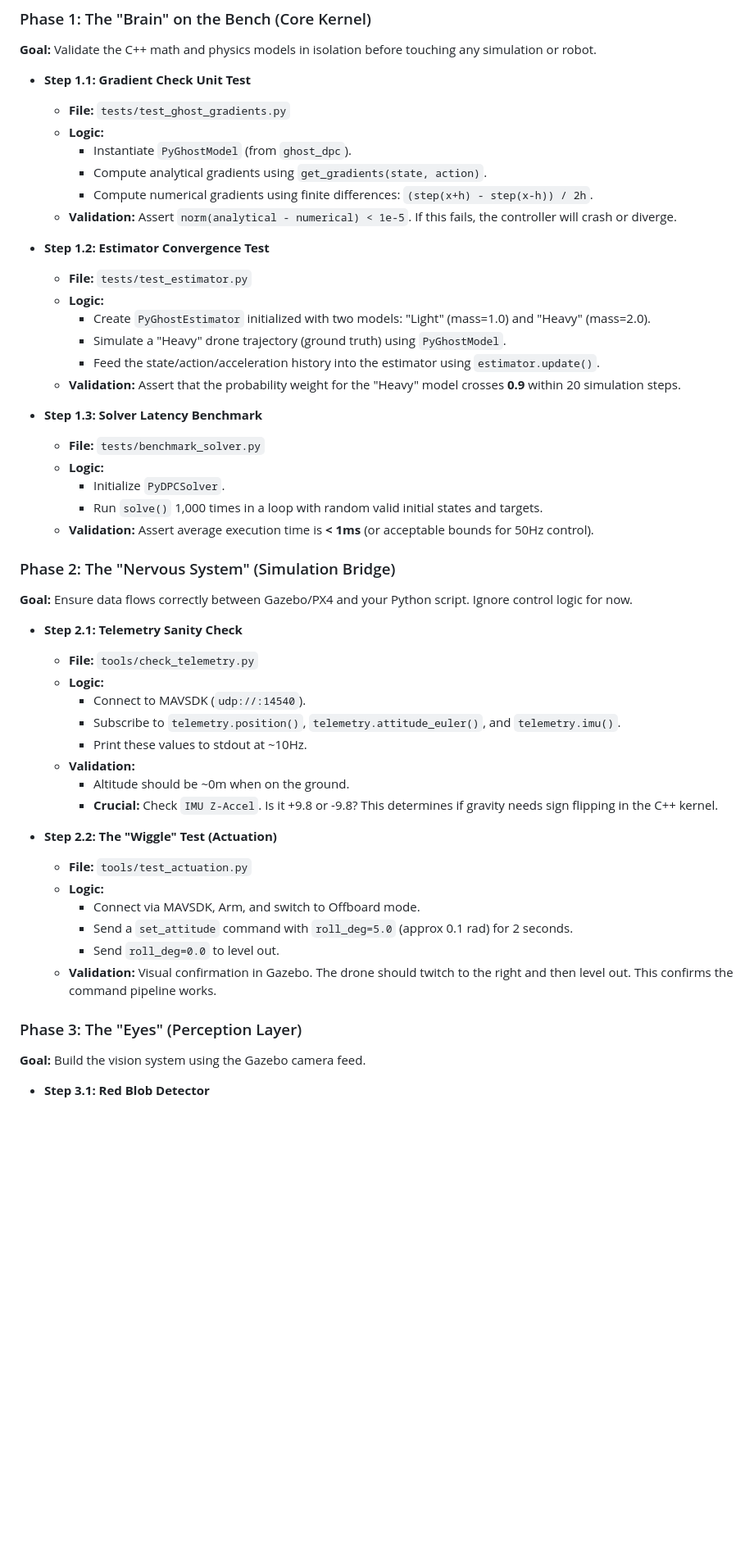
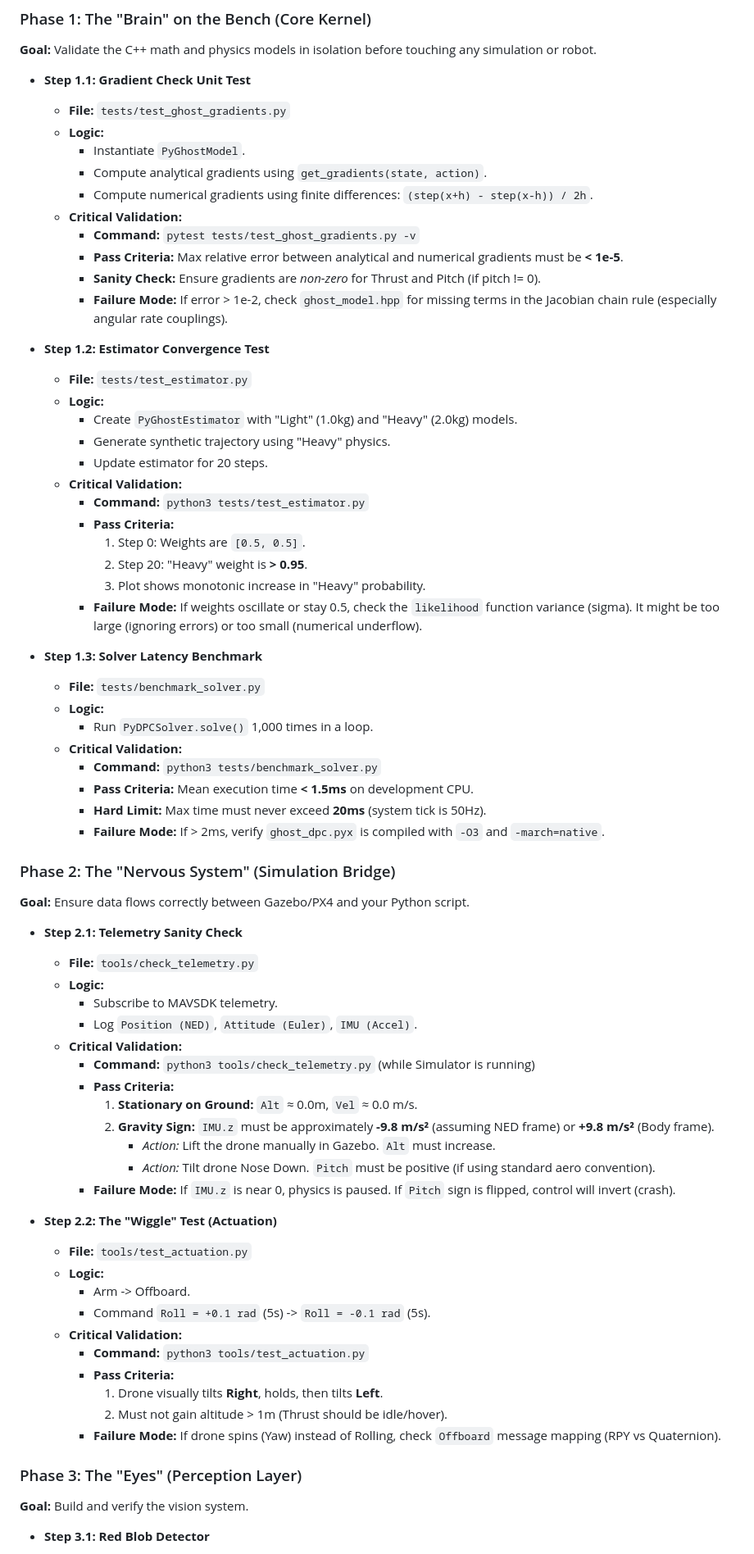
Before and after one commit to benmatok/px4-iris-camera-patch, a Markdown page: GDPC.md, the part around one of its changes. Shown at 82% size. Drawn GitHub-style; blank space fills up the shorter version.

```diff
--- a/GDPC.md
+++ b/GDPC.md
@@ -37,49 +37,70 @@ This sprint focuses on integrating the Ghost-DPC core with a vision system to tr
 *   **Step 1.1: Gradient Check Unit Test**
     *   **File:** `tests/test_ghost_gradients.py`
     *   **Logic:**
-        *   Instantiate `PyGhostModel` (from `ghost_dpc`).
+        *   Instantiate `PyGhostModel`.
         *   Compute analytical gradients using `get_gradients(state, action)`.
         *   Compute numerical gradients using finite differences: `(step(x+h) - step(x-h)) / 2h`.
-    *   **Validation:** Assert `norm(analytical - numerical) < 1e-5`. If this fails, the controller will crash or diverge.
+    *   **Critical Validation:**
+        *   **Command:** `pytest tests/test_ghost_gradients.py -v`
+        *   **Pass Criteria:** Max relative error between analytical and numerical gradients must be **< 1e-5**.
+        *   **Sanity Check:** Ensure gradients are *non-zero* for Thrust and Pitch (if pitch != 0).
+        *   **Failure Mode:** If error > 1e-2, check `ghost_model.hpp` for missing terms in the Jacobian chain rule (especially angular rate couplings).
 
 *   **Step 1.2: Estimator Convergence Test**
     *   **File:** `tests/test_estimator.py`
     *   **Logic:**
-        *   Create `PyGhostEstimator` initialized with two models: "Light" (mass=1.0) and "Heavy" (mass=2.0).
-        *   Simulate a "Heavy" drone trajectory (ground truth) using `PyGhostModel`.
-        *   Feed the state/action/acceleration history into the estimator using `estimator.update()`.
-    *   **Validation:** Assert that the probability weight for the "Heavy" model crosses **0.9** within 20 simulation steps.
+        *   Create `PyGhostEstimator` with "Light" (1.0kg) and "Heavy" (2.0kg) models.
+        *   Generate synthetic trajectory using "Heavy" physics.
+        *   Update estimator for 20 steps.
+    *   **Critical Validation:**
+        *   **Command:** `python3 tests/test_estimator.py`
+        *   **Pass Criteria:**
+            1.  Step 0: Weights are `[0.5, 0.5]`.
+            2.  Step 20: "Heavy" weight is **> 0.95**.
+            3.  Plot shows monotonic increase in "Heavy" probability.
+        *   **Failure Mode:** If weights oscillate or stay 0.5, check the `likelihood` function variance (sigma). It might be too large (ignoring errors) or too small (numerical underflow).
 
 *   **Step 1.3: Solver Latency Benchmark**
     *   **File:** `tests/benchmark_solver.py`
     *   **Logic:**
-        *   Initialize `PyDPCSolver`.
-        *   Run `solve()` 1,000 times in a loop with random valid initial states and targets.
-    *   **Validation:** Assert average execution time is **< 1ms** (or acceptable bounds for 50Hz control).
+        *   Run `PyDPCSolver.solve()` 1,000 times in a loop.
+    *   **Critical Validation:**
+        *   **Command:** `python3 tests/benchmark_solver.py`
+        *   **Pass Criteria:** Mean execution time **< 1.5ms** on development CPU.
+        *   **Hard Limit:** Max time must never exceed **20ms** (system tick is 50Hz).
+        *   **Failure Mode:** If > 2ms, verify `ghost_dpc.pyx` is compiled with `-O3` and `-march=native`.
 
 ### Phase 2: The "Nervous System" (Simulation Bridge)
-**Goal:** Ensure data flows correctly between Gazebo/PX4 and your Python script. Ignore control logic for now.
+**Goal:** Ensure data flows correctly between Gazebo/PX4 and your Python script.
 
 *   **Step 2.1: Telemetry Sanity Check**
     *   **File:** `tools/check_telemetry.py`
     *   **Logic:**
-        *   Connect to MAVSDK (`udp://:14540`).
-        *   Subscribe to `telemetry.position()`, `telemetry.attitude_euler()`, and `telemetry.imu()`.
-        *   Print these values to stdout at ~10Hz.
-    *   **Validation:**
-        *   Altitude should be ~0m when on the ground.
-        *   **Crucial:** Check `IMU Z-Accel`. Is it +9.8 or -9.8? This determines if gravity needs sign flipping in the C++ kernel.
+        *   Subscribe to MAVSDK telemetry.
+        *   Log `Position (NED)`, `Attitude (Euler)`, `IMU (Accel)`.
+    *   **Critical Validation:**
+        *   **Command:** `python3 tools/check_telemetry.py` (while Simulator is running)
+        *   **Pass Criteria:**
+            1.  **Stationary on Ground:** `Alt` ≈ 0.0m, `Vel` ≈ 0.0 m/s.
+            2.  **Gravity Sign:** `IMU.z` must be approximately **-9.8 m/s²** (assuming NED frame) or **+9.8 m/s²** (Body frame).
+                *   *Action:* Lift the drone manually in Gazebo. `Alt` must increase.
+                *   *Action:* Tilt drone Nose Down. `Pitch` must be positive (if using standard aero convention).
+        *   **Failure Mode:** If `IMU.z` is near 0, physics is paused. If `Pitch` sign is flipped, control will invert (crash).
 
 *   **Step 2.2: The "Wiggle" Test (Actuation)**
     *   **File:** `tools/test_actuation.py`
     *   **Logic:**
-        *   Connect via MAVSDK, Arm, and switch to Offboard mode.
-        *   Send a `set_attitude` command with `roll_deg=5.0` (approx 0.1 rad) for 2 seconds.
-        *   Send `roll_deg=0.0` to level out.
-    *   **Validation:** Visual confirmation in Gazebo. The drone should twitch to the right and then level out. This confirms the command pipeline works.
+        *   Arm -> Offboard.
+        *   Command `Roll = +0.1 rad` (5s) -> `Roll = -0.1 rad` (5s).
+    *   **Critical Validation:**
+        *   **Command:** `python3 tools/test_actuation.py`
+        *   **Pass Criteria:**
+            1.  Drone visually tilts **Right**, holds, then tilts **Left**.
+            2.  Must not gain altitude > 1m (Thrust should be idle/hover).
+        *   **Failure Mode:** If drone spins (Yaw) instead of Rolling, check `Offboard` message mapping (RPY vs Quaternion).
 
 ### Phase 3: The "Eyes" (Perception Layer)
-**Goal:** Build the vision system using the Gazebo camera feed.
+**Goal:** Build and verify the vision system.
 
 *   **Step 3.1: Red Blob Detector**
     *   **File:** `vision/detector.py`
```
Also changed, not shown: other parts of GDPC.md (+42 -33 lines).
